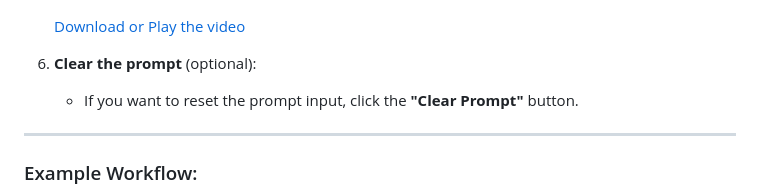
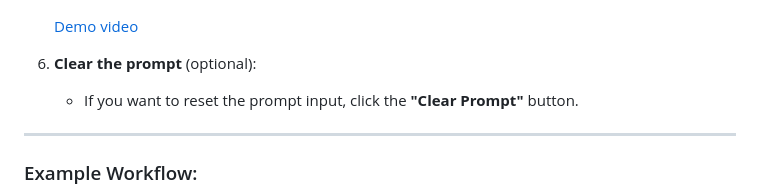
Before and after one commit to sunghyup5/oss_termproject, a Markdown page: README.md, the part around the change. Rendered like a GitHub page.

```diff
--- a/README.md
+++ b/README.md
@@ -105,7 +105,7 @@ Follow these steps to use the Music Generator Web App:
 
 
 
-    [Download or Play the video](https://github.com/username/repository/raw/main/images/sound.mp4)
+    [Demo video](https://github.com/username/repository/raw/main/images/sound.mp4)
 
 
 
```
